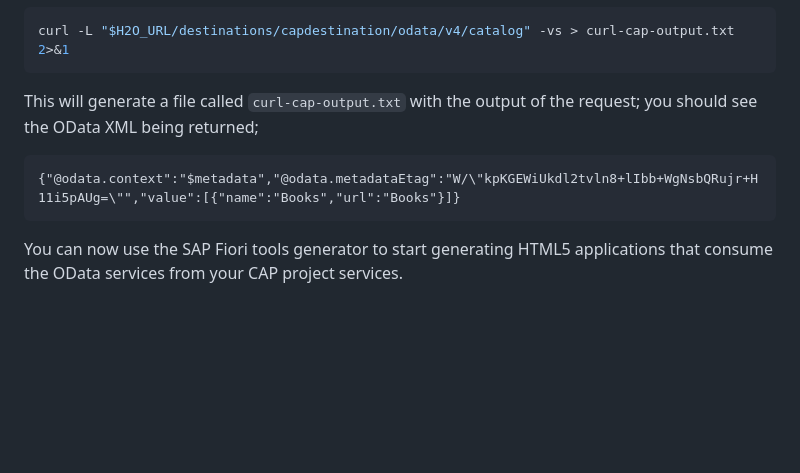
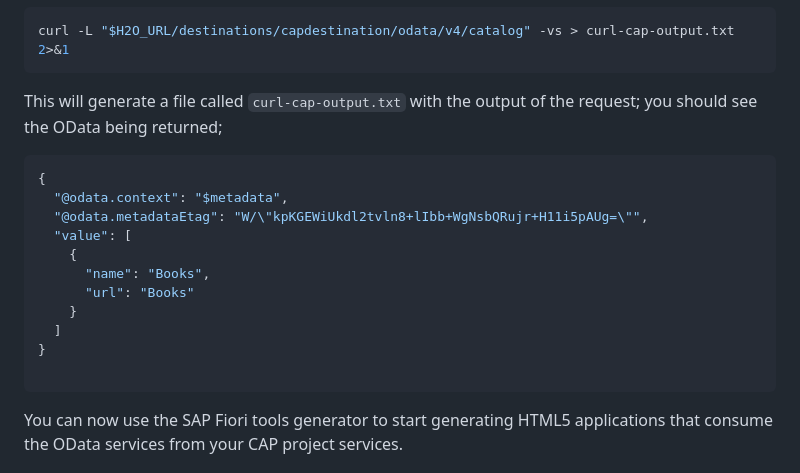
Before and after one commit to SAP-samples/fiori-tools-samples, a Markdown page: cap/destination/README.md, the part around one of its changes. GitHub-like rendering; blank space fills up the shorter version.

Commit message:
fix: cleanup cap destinations, ensure they are clickable

````diff
--- a/cap/destination/README.md
+++ b/cap/destination/README.md
@@ -108,10 +108,20 @@ Another way to test the destination is to use `curl` from a terminal window;
 curl -L "$H2O_URL/destinations/capdestination/odata/v4/catalog" -vs > curl-cap-output.txt 2>&1
 ```
 
-This will generate a file called `curl-cap-output.txt` with the output of the request; you should see the OData XML being returned;
+This will generate a file called `curl-cap-output.txt` with the output of the request; you should see the OData being returned;
 
-```xml
-{"@odata.context":"$metadata","@odata.metadataEtag":"W/\"kpKGEWiUkdl2tvln8+lIbb+WgNsbQRujr+H11i5pAUg=\"","value":[{"name":"Books","url":"Books"}]}
+```JSON
+{
+  "@odata.context": "$metadata",
+  "@odata.metadataEtag": "W/\"kpKGEWiUkdl2tvln8+lIbb+WgNsbQRujr+H11i5pAUg=\"",
+  "value": [
+    {
+      "name": "Books",
+      "url": "Books"
+    }
+  ]
+}
+
 ```
 
 You can now use the SAP Fiori tools generator to start generating HTML5 applications that consume the OData services from your CAP project services.
````
Also changed, not shown: other parts of cap/destination/README.md (+10 -10 lines).
